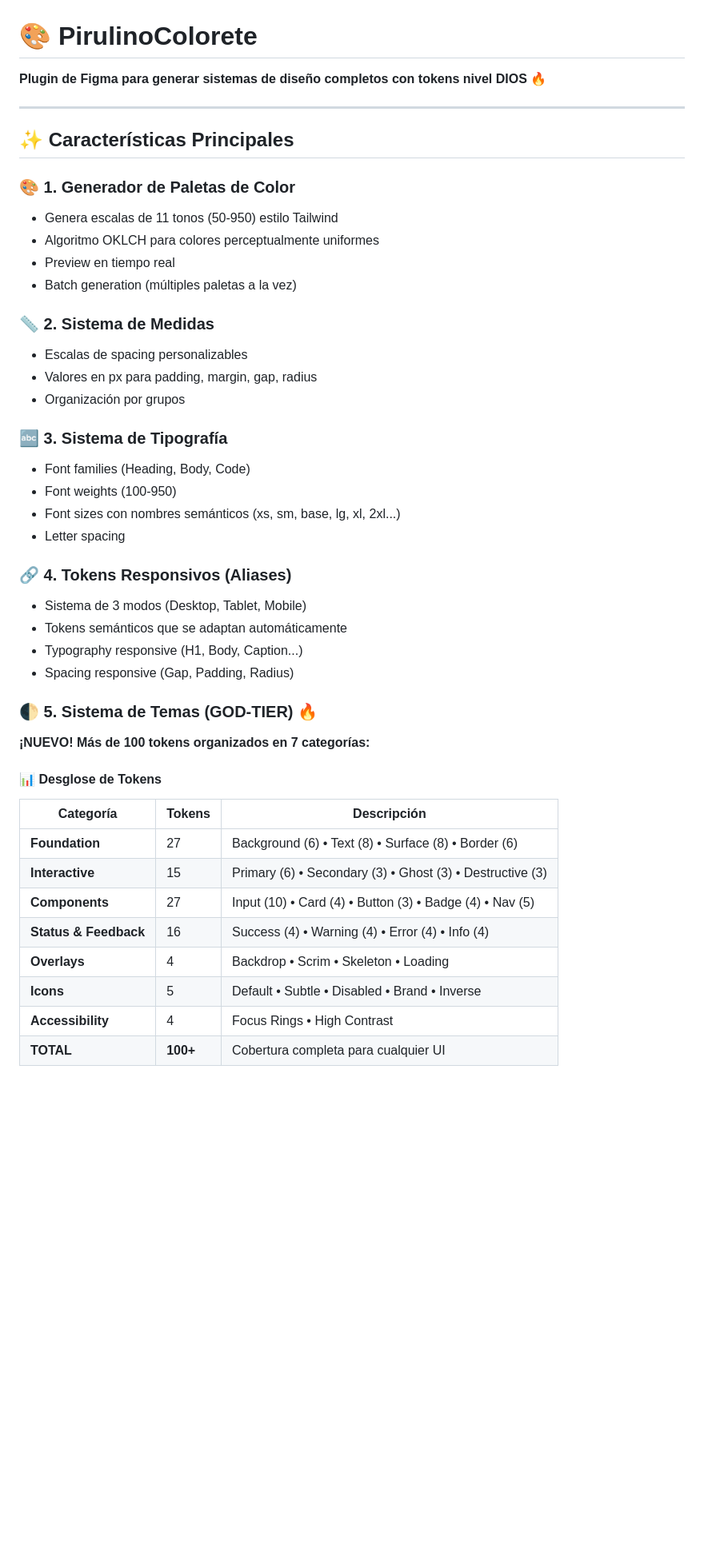
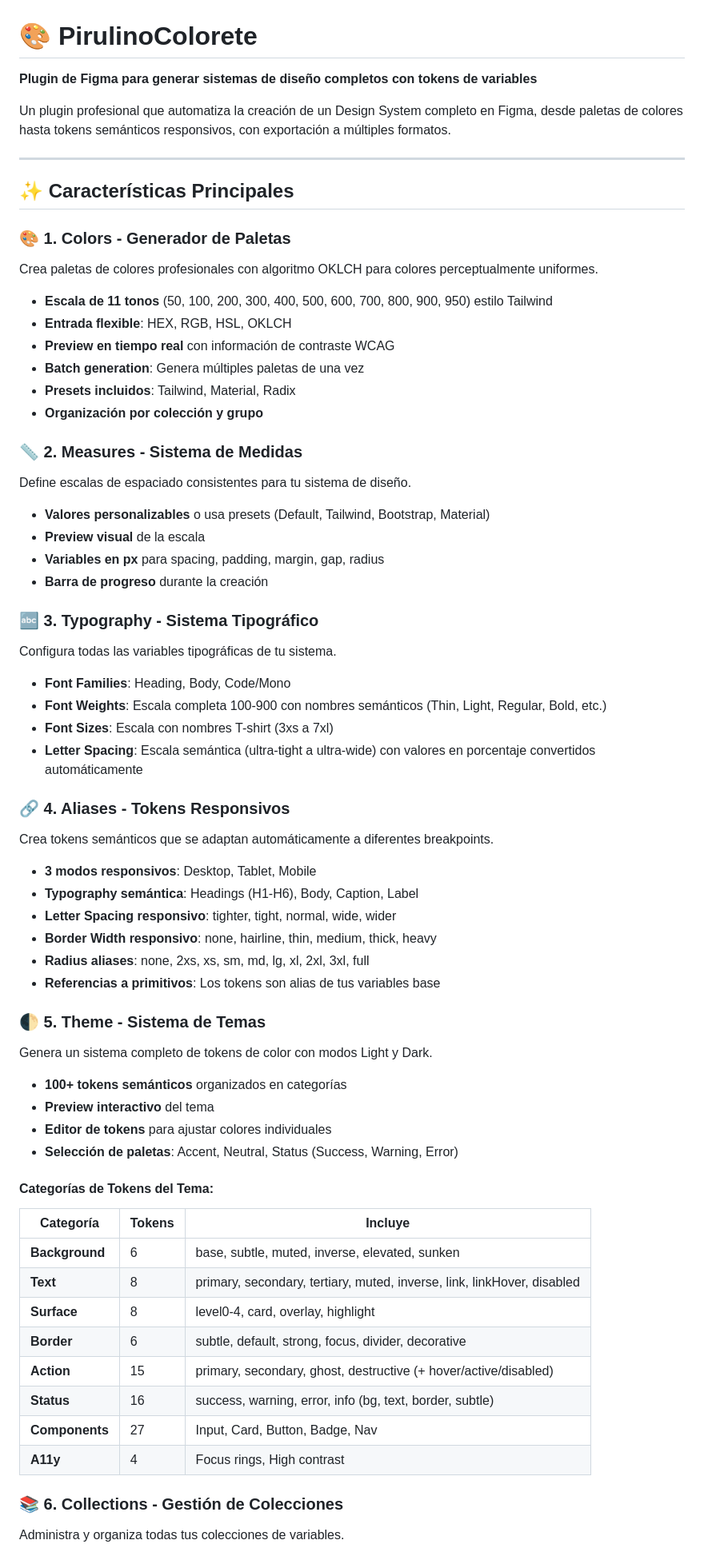
Before and after one commit to pablod646/PirulinoColorete, a Markdown page: README.md, the part around one of its changes. Shown at 80% size. Rendered like a GitHub page; blank space fills up the shorter version.

Commit message:
Update README with comprehensive documentation of all features

```diff
--- a/README.md
+++ b/README.md
@@ -1,46 +1,70 @@
 # 🎨 PirulinoColorete
 
-**Plugin de Figma para generar sistemas de diseño completos con tokens nivel DIOS** 🔥
+**Plugin de Figma para generar sistemas de diseño completos con tokens de variables**
+
+Un plugin profesional que automatiza la creación de un Design System completo en Figma, desde paletas de colores hasta tokens semánticos responsivos, con exportación a múltiples formatos.
 
 ---
 
 ## ✨ Características Principales
 
-### 🎨 **1. Generador de Paletas de Color**
-- Genera escalas de 11 tonos (50-950) estilo Tailwind
-- Algoritmo OKLCH para colores perceptualmente uniformes
-- Preview en tiempo real
-- Batch generation (múltiples paletas a la vez)
+### 🎨 **1. Colors - Generador de Paletas**
+Crea paletas de colores profesionales con algoritmo OKLCH para colores perceptualmente uniformes.
 
-### 📏 **2. Sistema de Medidas**
-- Escalas de spacing personalizables
-- Valores en px para padding, margin, gap, radius
-- Organización por grupos
+- **Escala de 11 tonos** (50, 100, 200, 300, 400, 500, 600, 700, 800, 900, 950) estilo Tailwind
+- **Entrada flexible**: HEX, RGB, HSL, OKLCH
+- **Preview en tiempo real** con información de contraste WCAG
+- **Batch generation**: Genera múltiples paletas de una vez
+- **Presets incluidos**: Tailwind, Material, Radix
+- **Organización por colección y grupo**
 
-### 🔤 **3. Sistema de Tipografía**
-- Font families (Heading, Body, Code)
-- Font weights (100-950)
-- Font sizes con nombres semánticos (xs, sm, base, lg, xl, 2xl...)
-- Letter spacing
+### 📏 **2. Measures - Sistema de Medidas**
+Define escalas de espaciado consistentes para tu sistema de diseño.
 
-### 🔗 **4. Tokens Responsivos (Aliases)**
-- Sistema de 3 modos (Desktop, Tablet, Mobile)
-- Tokens semánticos que se adaptan automáticamente
-- Typography responsive (H1, Body, Caption...)
-- Spacing responsive (Gap, Padding, Radius)
+- **Valores personalizables** o usa presets (Default, Tailwind, Bootstrap, Material)
+- **Preview visual** de la escala
+- **Variables en px** para spacing, padding, margin, gap, radius
+- **Barra de progreso** durante la creación
 
-### 🌓 **5. Sistema de Temas (GOD-TIER)** 🔥
-**¡NUEVO! Más de 100 tokens organizados en 7 categorías:**
+### 🔤 **3. Typography - Sistema Tipográfico**
+Configura todas las variables tipográficas de tu sistema.
 
-#### 📊 Desglose de Tokens
+- **Font Families**: Heading, Body, Code/Mono
+- **Font Weights**: Escala completa 100-900 con nombres semánticos (Thin, Light, Regular, Bold, etc.)
+- **Font Sizes**: Escala con nombres T-shirt (3xs a 7xl)
+- **Letter Spacing**: Escala semántica (ultra-tight a ultra-wide) con valores en porcentaje convertidos automáticamente
 
-| Categoría | Tokens | Descripción |
-|-----------|--------|-------------|
-| **Foundation** | 27 | Background (6) • Text (8) • Surface (8) • Border (6) |
-| **Interactive** | 15 | Primary (6) • Secondary (3) • Ghost (3) • Destructive (3) |
-| **Components** | 27 | Input (10) • Card (4) • Button (3) • Badge (4) • Nav (5) |
-| **Status & Feedback** | 16 | Success (4) • Warning (4) • Error (4) • Info (4) |
-| **Overlays** | 4 | Backdrop • Scrim • Skeleton • Loading |
-| **Icons** | 5 | Default • Subtle • Disabled • Brand • Inverse |
-| **Accessibility** | 4 | Focus Rings • High Contrast |
-| **TOTAL** | **100+** | Cobertura completa para cualquier UI |
+### 🔗 **4. Aliases - Tokens Responsivos**
+Crea tokens semánticos que se adaptan automáticamente a diferentes breakpoints.
+
+- **3 modos responsivos**: Desktop, Tablet, Mobile
+- **Typography semántica**: Headings (H1-H6), Body, Caption, Label
+- **Letter Spacing responsivo**: tighter, tight, normal, wide, wider
+- **Border Width responsivo**: none, hairline, thin, medium, thick, heavy
+- **Radius aliases**: none, 2xs, xs, sm, md, lg, xl, 2xl, 3xl, full
+- **Referencias a primitivos**: Los tokens son alias de tus variables base
+
+### 🌓 **5. Theme - Sistema de Temas**
+Genera un sistema completo de tokens de color con modos Light y Dark.
+
+- **100+ tokens semánticos** organizados en categorías
+- **Preview interactivo** del tema
+- **Editor de tokens** para ajustar colores individuales
+- **Selección de paletas**: Accent, Neutral, Status (Success, Warning, Error)
+
+#### Categorías de Tokens del Tema:
+
+| Categoría | Tokens | Incluye |
+|-----------|--------|---------|
+| **Background** | 6 | base, subtle, muted, inverse, elevated, sunken |
+| **Text** | 8 | primary, secondary, tertiary, muted, inverse, link, linkHover, disabled |
+| **Surface** | 8 | level0-4, card, overlay, highlight |
+| **Border** | 6 | subtle, default, strong, focus, divider, decorative |
+| **Action** | 15 | primary, secondary, ghost, destructive (+ hover/active/disabled) |
+| **Status** | 16 | success, warning, error, info (bg, text, border, subtle) |
+| **Components** | 27 | Input, Card, Button, Badge, Nav |
+| **A11y** | 4 | Focus rings, High contrast |
+
+### 📚 **6. Collections - Gestión de Colecciones**
+Administra y organiza todas tus colecciones de variables.
+
```
Also changed, not shown: other parts of README.md (+130 -131 lines).
